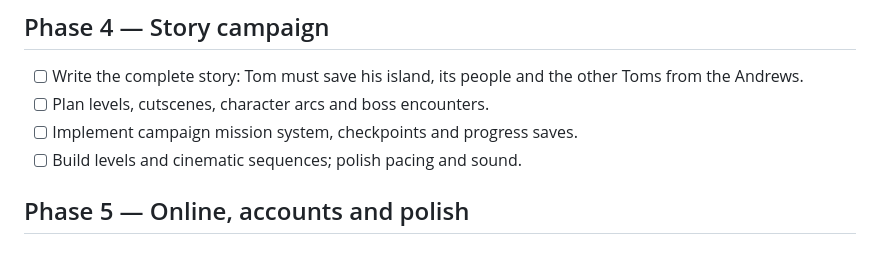
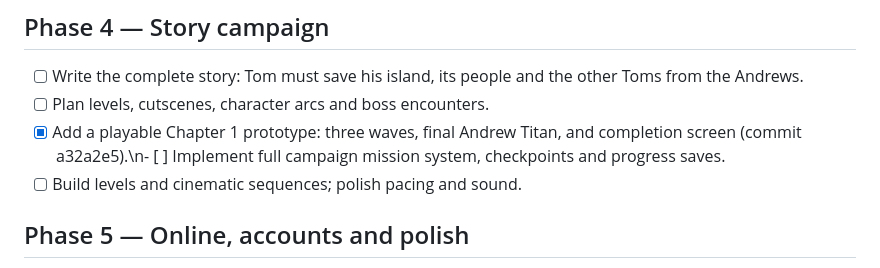
Before and after one commit to isaacgonzalez0927-commits/Call-of-Tom, a Markdown page: OVERHAUL_TRACKER.md, the part around the change. Drawn GitHub-style.

Commit message:
Track playable story chapter prototype and remaining campaign systems

```diff
--- a/OVERHAUL_TRACKER.md
+++ b/OVERHAUL_TRACKER.md
@@ -30,7 +30,7 @@ This is a staged implementation plan. A checked item means code has been committ
 ## Phase 4 — Story campaign
 - [ ] Write the complete story: Tom must save his island, its people and the other Toms from the Andrews.
 - [ ] Plan levels, cutscenes, character arcs and boss encounters.
-- [ ] Implement campaign mission system, checkpoints and progress saves.
+- [x] Add a playable Chapter 1 prototype: three waves, final Andrew Titan, and completion screen (commit a32a2e5).\n- [ ] Implement full campaign mission system, checkpoints and progress saves.
 - [ ] Build levels and cinematic sequences; polish pacing and sound.
 
 ## Phase 5 — Online, accounts and polish
```
